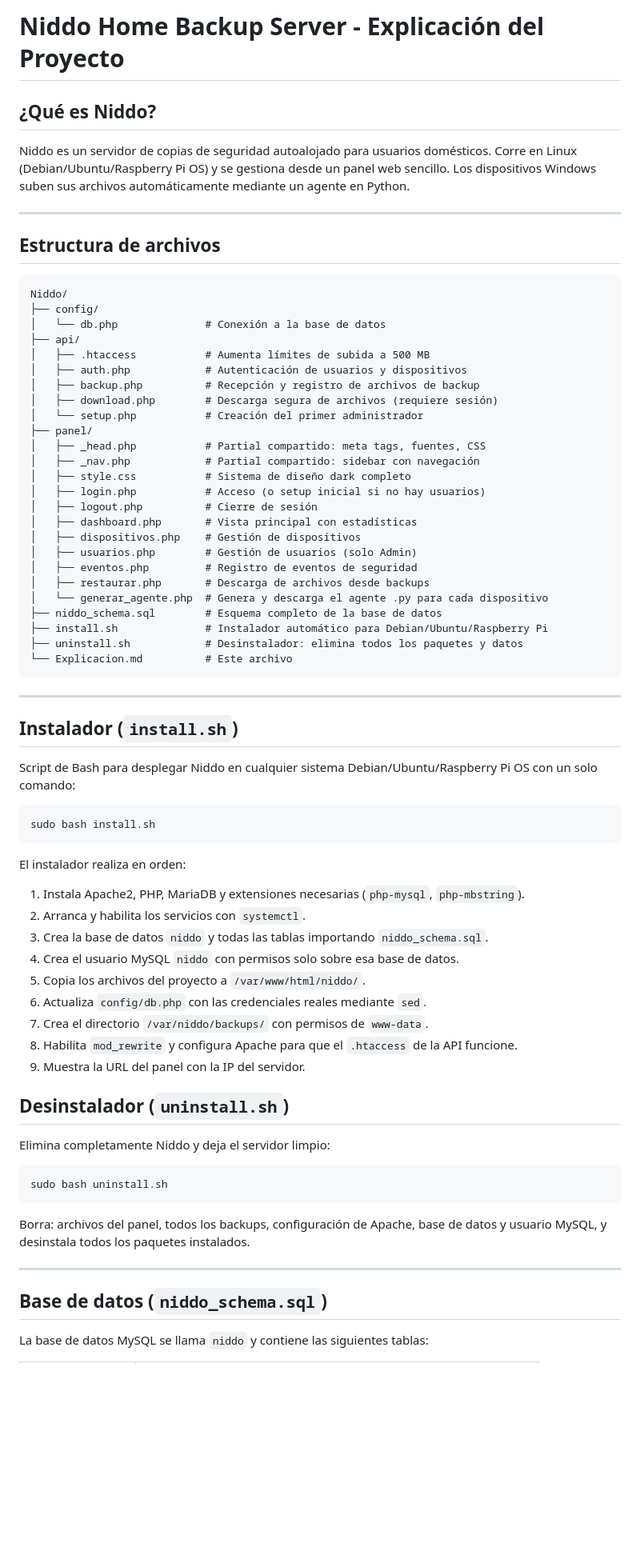
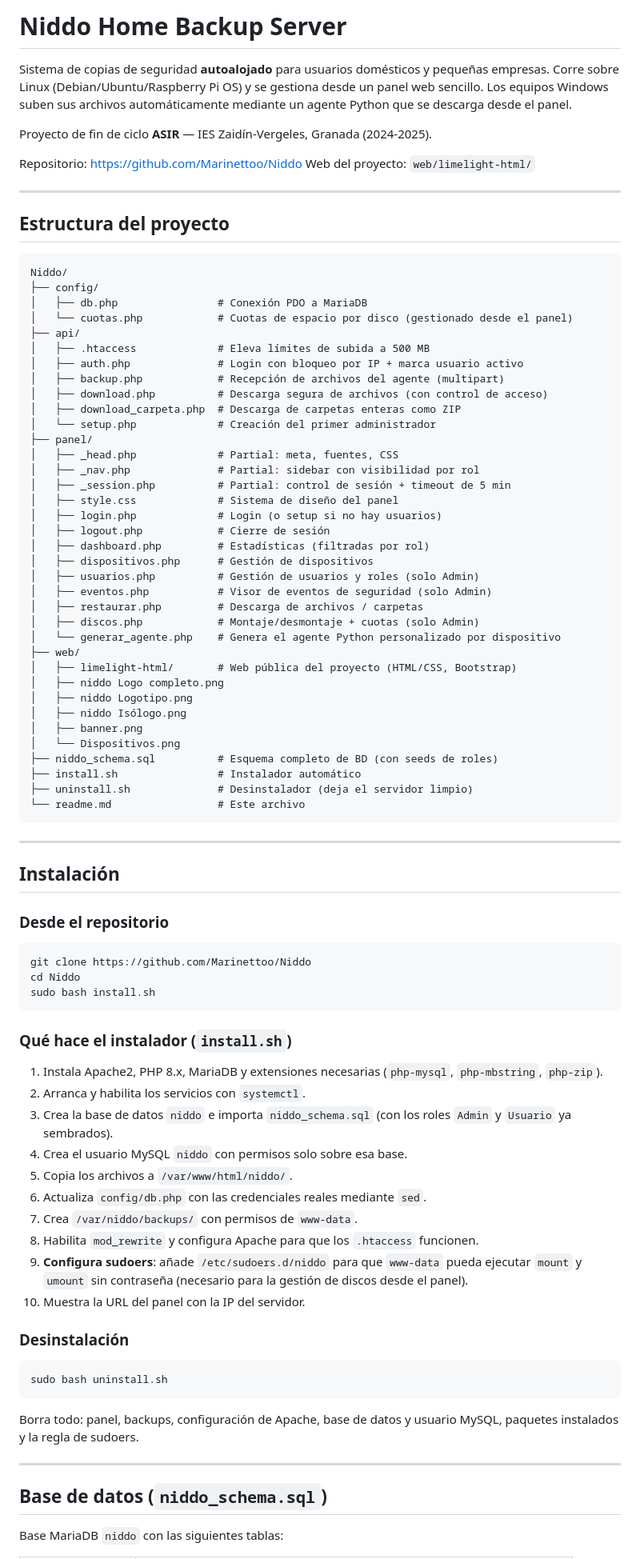
Before and after one commit to Marinettoo/Niddo, a Markdown page: readme.md, the part around one of its changes. Shown at 80% size. GitHub-like rendering; blank space fills up the shorter version.

Commit message:
ficx: actualizado el README.md

````diff
--- a/readme.md
+++ b/readme.md
@@ -1,76 +1,91 @@
-# Niddo Home Backup Server - Explicación del Proyecto
+# Niddo Home Backup Server
 
-## ¿Qué es Niddo?
+Sistema de copias de seguridad **autoalojado** para usuarios domésticos y pequeñas empresas. Corre sobre Linux (Debian/Ubuntu/Raspberry Pi OS) y se gestiona desde un panel web sencillo. Los equipos Windows suben sus archivos automáticamente mediante un agente Python que se descarga desde el panel.
 
-Niddo es un servidor de copias de seguridad autoalojado para usuarios domésticos. Corre en Linux (Debian/Ubuntu/Raspberry Pi OS) y se gestiona desde un panel web sencillo. Los dispositivos Windows suben sus archivos automáticamente mediante un agente en Python.
+Proyecto de fin de ciclo **ASIR** — IES Zaidín-Vergeles, Granada (2024-2025).
+
+Repositorio: <https://github.com/Marinettoo/Niddo>
+Web del proyecto: `web/limelight-html/`
 
 ---
 
-## Estructura de archivos
+## Estructura del proyecto
 
 ```
 Niddo/
 ├── config/
-│   └── db.php              # Conexión a la base de datos
+│   ├── db.php                # Conexión PDO a MariaDB
+│   └── cuotas.php            # Cuotas de espacio por disco (gestionado desde el panel)
 ├── api/
-│   ├── .htaccess           # Aumenta límites de subida a 500 MB
-│   ├── auth.php            # Autenticación de usuarios y dispositivos
-│   ├── backup.php          # Recepción y registro de archivos de backup
-│   ├── download.php        # Descarga segura de archivos (requiere sesión)
-│   └── setup.php           # Creación del primer administrador
+│   ├── .htaccess             # Eleva límites de subida a 500 MB
+│   ├── auth.php              # Login con bloqueo por IP + marca usuario activo
+│   ├── backup.php            # Recepción de archivos del agente (multipart)
+│   ├── download.php          # Descarga segura de archivos (con control de acceso)
+│   ├── download_carpeta.php  # Descarga de carpetas enteras como ZIP
+│   └── setup.php             # Creación del primer administrador
 ├── panel/
-│   ├── _head.php           # Partial compartido: meta tags, fuentes, CSS
-│   ├── _nav.php            # Partial compartido: sidebar con navegación
-│   ├── style.css           # Sistema de diseño dark completo
-│   ├── login.php           # Acceso (o setup inicial si no hay usuarios)
-│   ├── logout.php          # Cierre de sesión
-│   ├── dashboard.php       # Vista principal con estadísticas
-│   ├── dispositivos.php    # Gestión de dispositivos
-│   ├── usuarios.php        # Gestión de usuarios (solo Admin)
-│   ├── eventos.php         # Registro de eventos de seguridad
-│   ├── restaurar.php       # Descarga de archivos desde backups
-│   └── generar_agente.php  # Genera y descarga el agente .py para cada dispositivo
-├── niddo_schema.sql        # Esquema completo de la base de datos
-├── install.sh              # Instalador automático para Debian/Ubuntu/Raspberry Pi
-├── uninstall.sh            # Desinstalador: elimina todos los paquetes y datos
-└── Explicacion.md          # Este archivo
+│   ├── _head.php             # Partial: meta, fuentes, CSS
+│   ├── _nav.php              # Partial: sidebar con visibilidad por rol
+│   ├── _session.php          # Partial: control de sesión + timeout de 5 min
+│   ├── style.css             # Sistema de diseño del panel
+│   ├── login.php             # Login (o setup si no hay usuarios)
+│   ├── logout.php            # Cierre de sesión
+│   ├── dashboard.php         # Estadísticas (filtradas por rol)
+│   ├── dispositivos.php      # Gestión de dispositivos
+│   ├── usuarios.php          # Gestión de usuarios y roles (solo Admin)
+│   ├── eventos.php           # Visor de eventos de seguridad (solo Admin)
+│   ├── restaurar.php         # Descarga de archivos / carpetas
+│   ├── discos.php            # Montaje/desmontaje + cuotas (solo Admin)
+│   └── generar_agente.php    # Genera el agente Python personalizado por dispositivo
+├── web/
+│   ├── limelight-html/       # Web pública del proyecto (HTML/CSS, Bootstrap)
+│   ├── niddo Logo completo.png
+│   ├── niddo Logotipo.png
+│   ├── niddo Isólogo.png
+│   ├── banner.png
+│   └── Dispositivos.png
+├── niddo_schema.sql          # Esquema completo de BD (con seeds de roles)
+├── install.sh                # Instalador automático
+├── uninstall.sh              # Desinstalador (deja el servidor limpio)
+└── readme.md                 # Este archivo
 ```
 
 ---
 
-## Instalador (`install.sh`)
+## Instalación
 
-Script de Bash para desplegar Niddo en cualquier sistema Debian/Ubuntu/Raspberry Pi OS con un solo comando:
+### Desde el repositorio
 
 ```bash
+git clone https://github.com/Marinettoo/Niddo
+cd Niddo
 sudo bash install.sh
 ```
 
-El instalador realiza en orden:
+### Qué hace el instalador (`install.sh`)
 
-1. Instala Apache2, PHP, MariaDB y extensiones necesarias (`php-mysql`, `php-mbstring`).
+1. Instala Apache2, PHP 8.x, MariaDB y extensiones necesarias (`php-mysql`, `php-mbstring`, `php-zip`).
 2. Arranca y habilita los servicios con `systemctl`.
-3. Crea la base de datos `niddo` y todas las tablas importando `niddo_schema.sql`.
-4. Crea el usuario MySQL `niddo` con permisos solo sobre esa base de datos.
-5. Copia los archivos del proyecto a `/var/www/html/niddo/`.
+3. Crea la base de datos `niddo` e importa `niddo_schema.sql` (con los roles `Admin` y `Usuario` ya sembrados).
+4. Crea el usuario MySQL `niddo` con permisos solo sobre esa base.
+5. Copia los archivos a `/var/www/html/niddo/`.
 6. Actualiza `config/db.php` con las credenciales reales mediante `sed`.
-7. Crea el directorio `/var/niddo/backups/` con permisos de `www-data`.
-8. Habilita `mod_rewrite` y configura Apache para que el `.htaccess` de la API funcione.
-9. Muestra la URL del panel con la IP del servidor.
+7. Crea `/var/niddo/backups/` con permisos de `www-data`.
+8. Habilita `mod_rewrite` y configura Apache para que los `.htaccess` funcionen.
+9. **Configura sudoers**: añade `/etc/sudoers.d/niddo` para que `www-data` pueda ejecutar `mount` y `umount` sin contraseña (necesario para la gestión de discos desde el panel).
+10. Muestra la URL del panel con la IP del servidor.
 
-## Desinstalador (`uninstall.sh`)
-
-Elimina completamente Niddo y deja el servidor limpio:
+### Desinstalación
 
 ```bash
 sudo bash uninstall.sh
 ```
 
-Borra: archivos del panel, todos los backups, configuración de Apache, base de datos y usuario MySQL, y desinstala todos los paquetes instalados.
+Borra todo: panel, backups, configuración de Apache, base de datos y usuario MySQL, paquetes instalados y la regla de sudoers.
 
 ---
 
 ## Base de datos (`niddo_schema.sql`)
 
-La base de datos MySQL se llama `niddo` y contiene las siguientes tablas:
+Base MariaDB `niddo` con las siguientes tablas:
 
````
Also changed, not shown: other parts of readme.md (+132 -109 lines).
